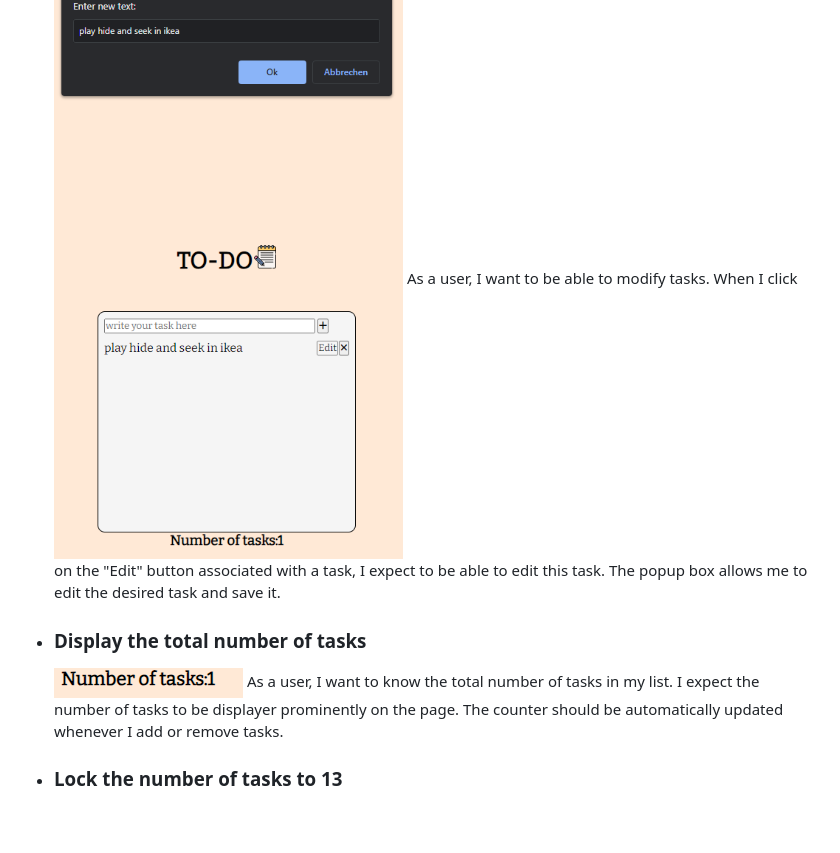
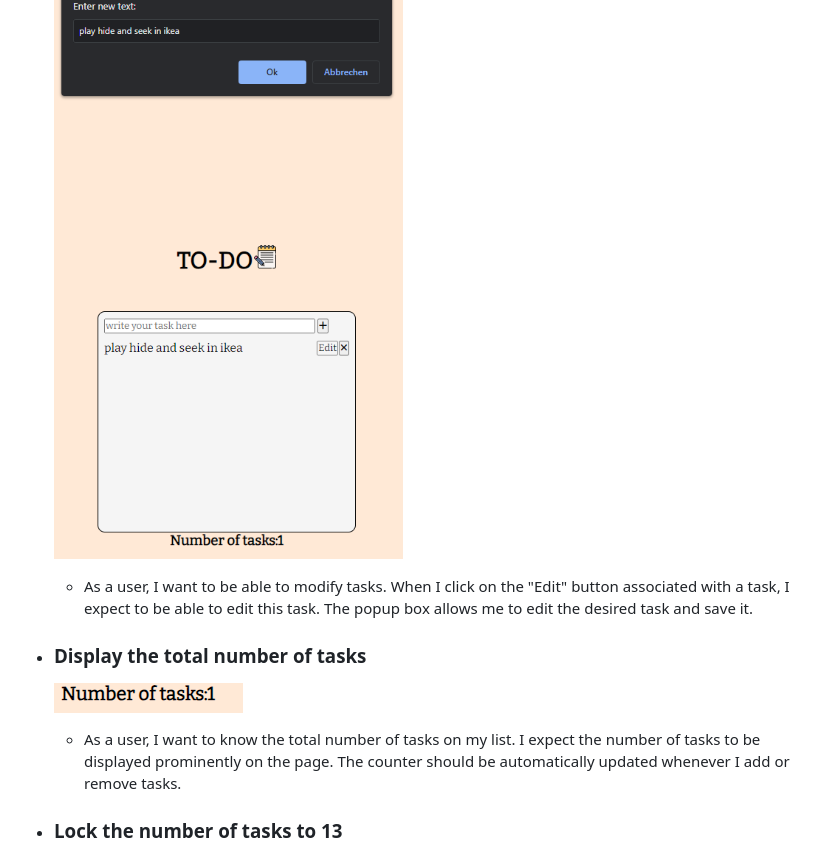
Before and after one commit to Code-Institute-Submissions/KarolSU96-PP2, a Markdown page: README.md, the part around the change printed below. Drawn GitHub-style; blank space fills up the shorter version.

```diff
--- a/README.md
+++ b/README.md
@@ -38,12 +41,14 @@ GitHub Repo: https://github.com/KarolSU96/PP2
 - ### Edit a task
 
   ![Edit Task Feature](./readme-images/edit.png)
-  As a user, I want to be able to modify tasks. When I click on the "Edit" button associated with a task, I expect to be able to edit this task. The popup box allows me to edit the desired task and save it.
+
+  - As a user, I want to be able to modify tasks. When I click on the "Edit" button associated with a task, I expect to be able to edit this task. The popup box allows me to edit the desired task and save it.
 
 - ### Display the total number of tasks
 
   ![Edit Task Feature](./readme-images/counter.png)
-  As a user, I want to know the total number of tasks in my list. I expect the number of tasks to be displayer prominently on the page. The counter should be automatically updated whenever I add or remove tasks.
+
+  - As a user, I want to know the total number of tasks on my list. I expect the number of tasks to be displayed prominently on the page. The counter should be automatically updated whenever I add or remove tasks.
 
 - ### Lock the number of tasks to 13
   ![Max Task Feature](./readme-images/max.png)
```
Also changed, not shown: other parts of README.md (+19 -16 lines).
